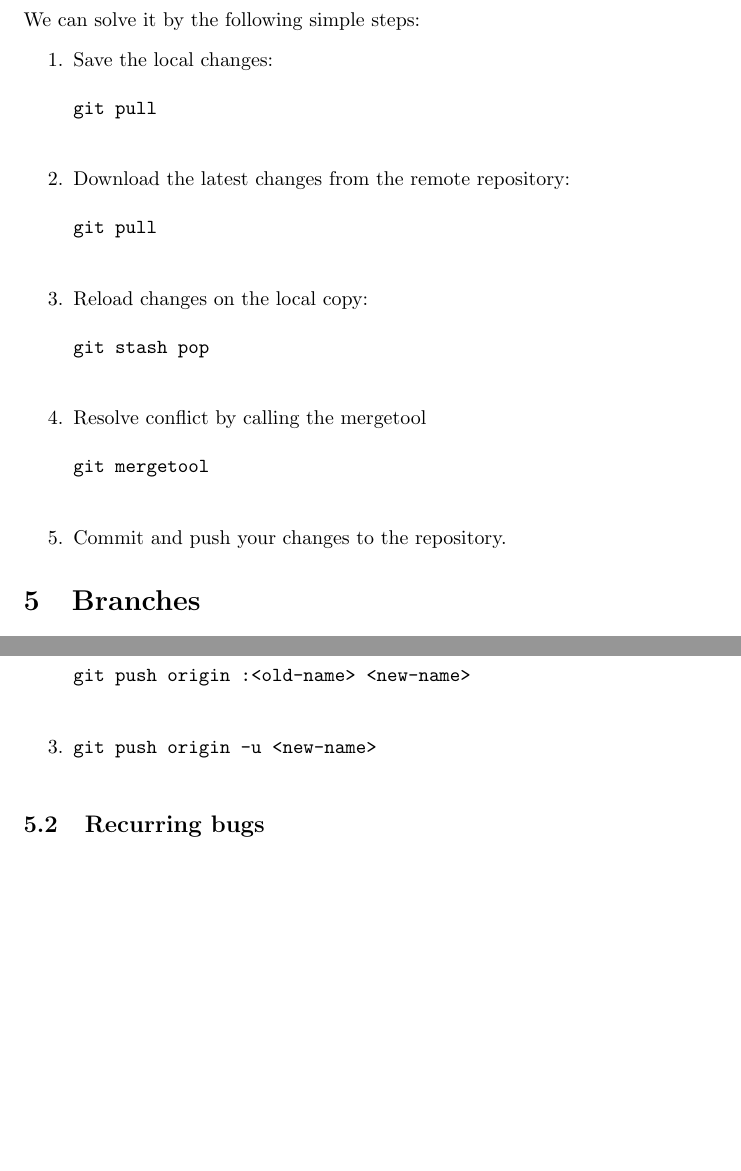
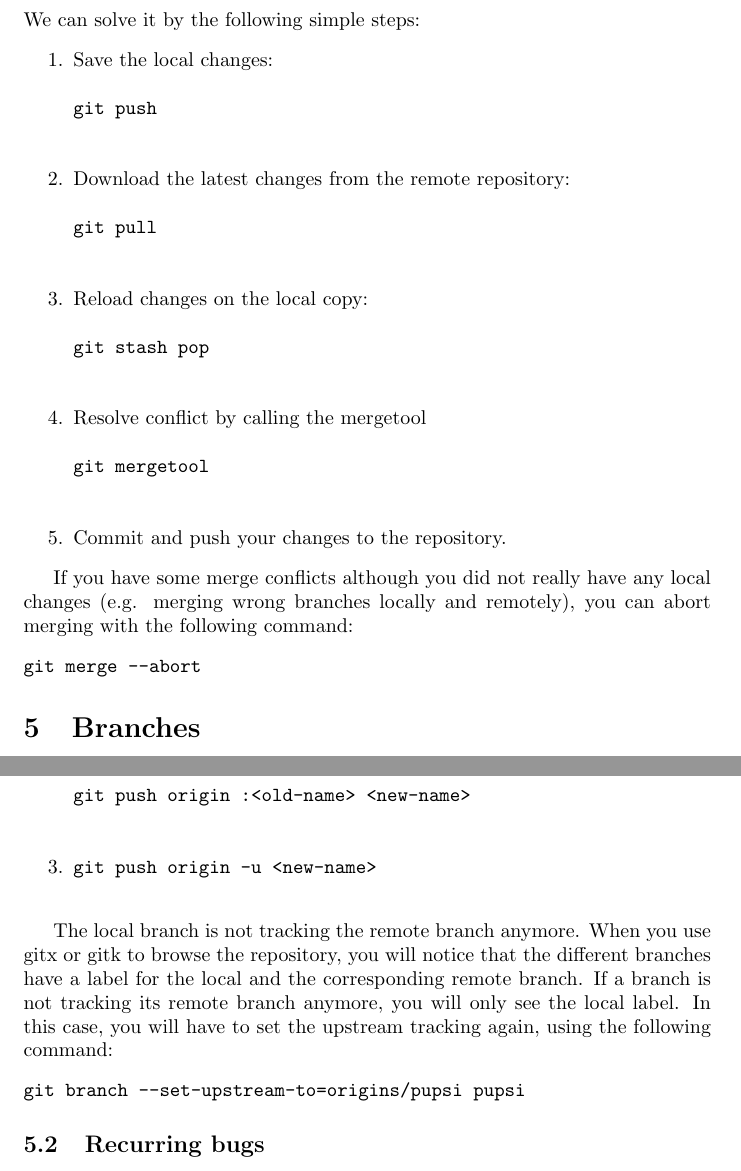
Before and after one commit to digital-work/git-documentation, a LaTeX document (main.tex): two parts of pages 8 and 9 of 10, joined at a grey line, cut so that both start at the same text, the shorter picture padded with empty space. Compiled offline with pdfLaTeX.

Commit message:
How to abort merging. - How to set upstream. - Corrected typo.

```diff
--- a/main.tex
+++ b/main.tex
@@ -264,7 +264,7 @@ We can solve it by the following simple steps:
 \begin{enumerate}
     \item Save the local changes:
     \begin{verbatim}
-git pull
+git push
     \end{verbatim}
     \item  Download the latest changes from the remote repository:
     \begin{verbatim}
@@ -280,6 +280,11 @@ git mergetool
     \end{verbatim}
     \item Commit and push your changes to the repository.
 \end{enumerate}
+
+If you have some merge conflicts although you did not really have any local changes (e.g. merging wrong branches locally and remotely), you can abort merging with the following command:
+\begin{verbatim}
+git merge --abort
+\end{verbatim}
 
 \section{Branches}
 Branches can be helpful when we have a main project, from which we derive minor side projects. A branch can stand by itself or merged again with the main branch ($master$).
@@ -310,6 +315,11 @@ git push origin :<old-name> <new-name>
 git push origin -u <new-name>
     \end{verbatim}
 \end{enumerate}
+
+The local branch is not tracking the remote branch anymore. When you use gitx or gitk to browse the repository, you will notice that the different branches have a label for the local and the corresponding remote branch. If a branch is not tracking its remote branch anymore, you will only see the local label. In this case, you will have to set the upstream tracking again, using the following command:
+\begin{verbatim}
+git branch --set-upstream-to=origins/pupsi pupsi
+\end{verbatim}
 
 \subsection{Recurring bugs}
 
```
